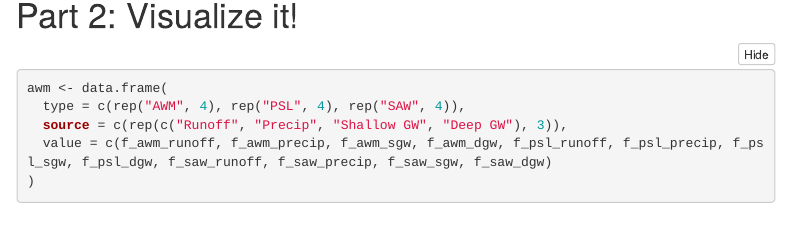
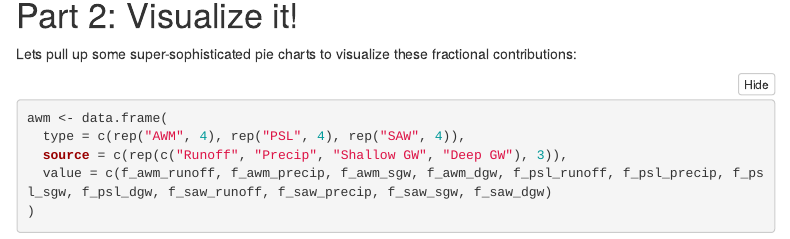
Before and after one commit to CUB-Stable-Isotope-Fractionation/2020-project-mhuber28, an R Markdown document (project.Rmd): the page in a window 1100 px wide, from 4160 px down. Rendered offline with R 4.5, knitr and Pandoc, with nearby package versions; some code elsewhere in the file could not run offline; menus at the side of the page are left out.

Commit message:
final edits

````diff
--- a/project.Rmd
+++ b/project.Rmd
@@ -156,6 +156,8 @@ f_saw_sgw <-
 
 
 # Part 2: Visualize it!
+
+Lets pull up some super-sophisticated pie charts to visualize these fractional contributions:
 ```{r}
 awm <- data.frame(
   type = c(rep("AWM", 4), rep("PSL", 4), rep("SAW", 4)),
````
Also changed, not shown: project_solutions.rmd (+2 -0 lines).
